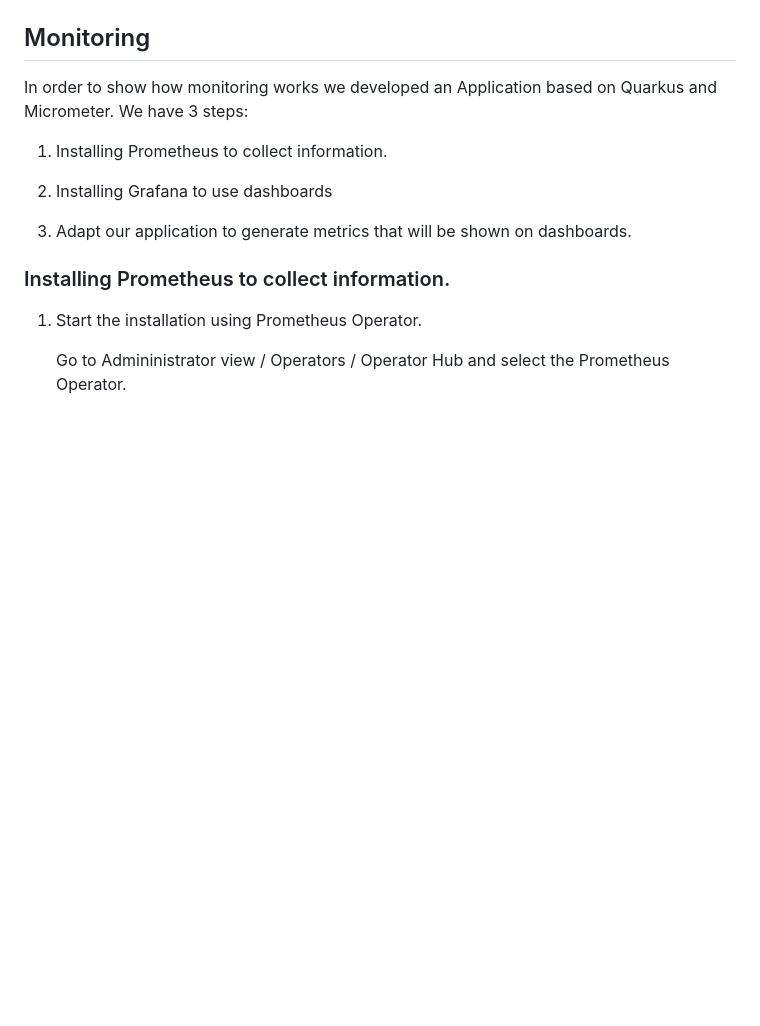
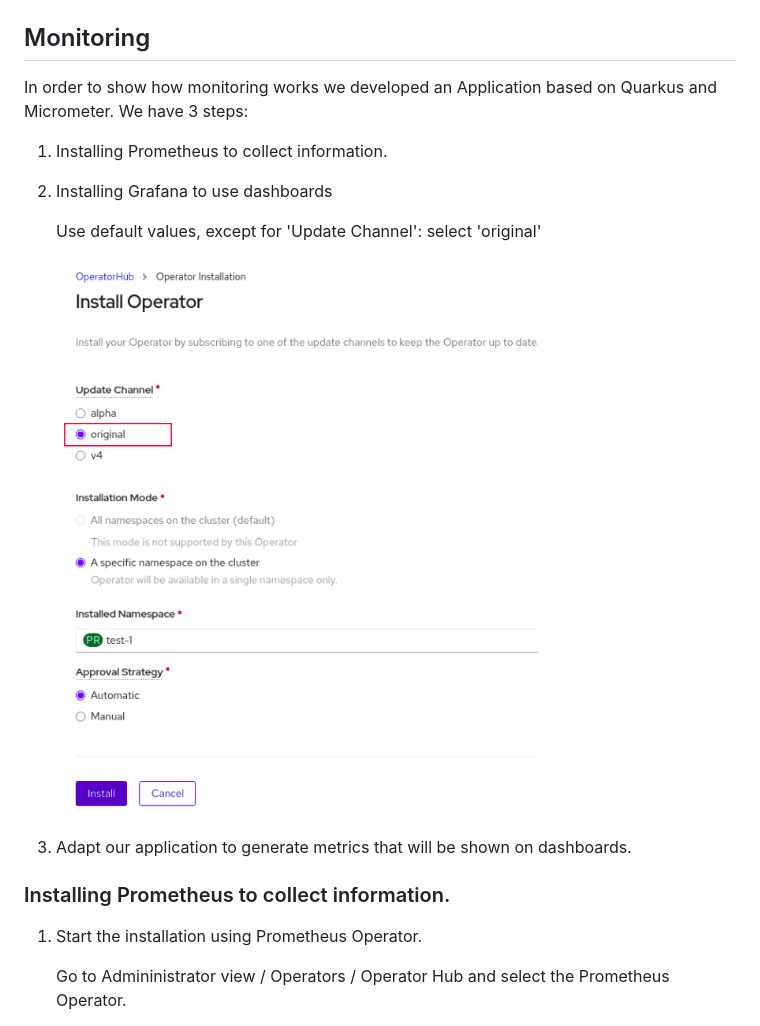
Before and after one commit to splatas/workshop-jboss-eap-on-openshift, a Markdown page: monitoring/README.md, the part around the change. Drawn GitHub-style; pictures changed too: images/grafana-operator-form.png (added); blank space fills up the shorter version.

Commit message:
Grafana images

```diff
--- a/monitoring/README.md
+++ b/monitoring/README.md
@@ -6,6 +6,13 @@ We have 3 steps:
 1. Installing Prometheus to collect information.
 
 2. Installing Grafana to use dashboards
+
+    Use default values, except for 'Update Channel': select 'original'
+
+    ![grafana-operator-form.png](../images/grafana-operator-form.png)
+
+
+
 
 3. Adapt our application to generate metrics that will be shown on dashboards.
 
```
Also changed, not shown: 1 other file.
